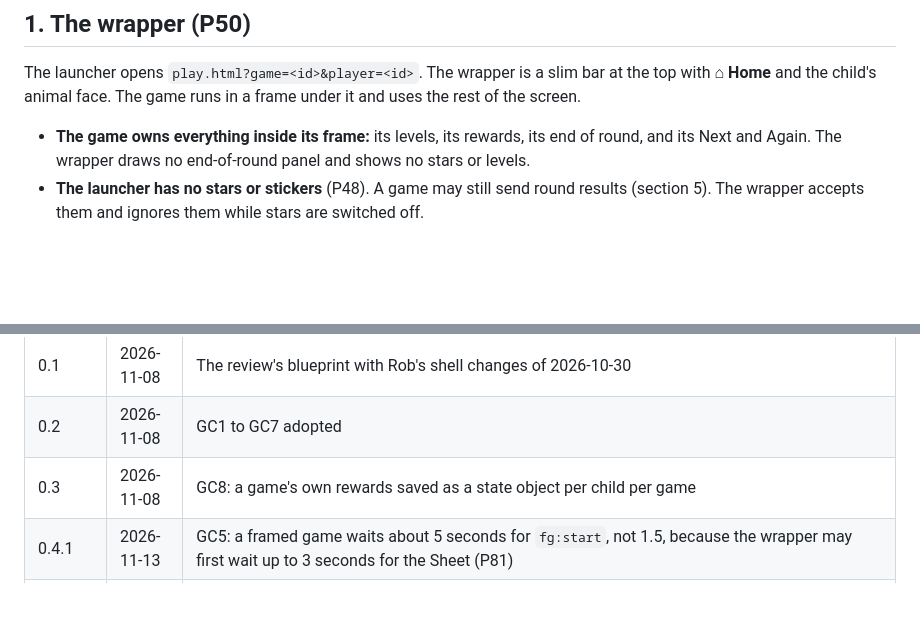
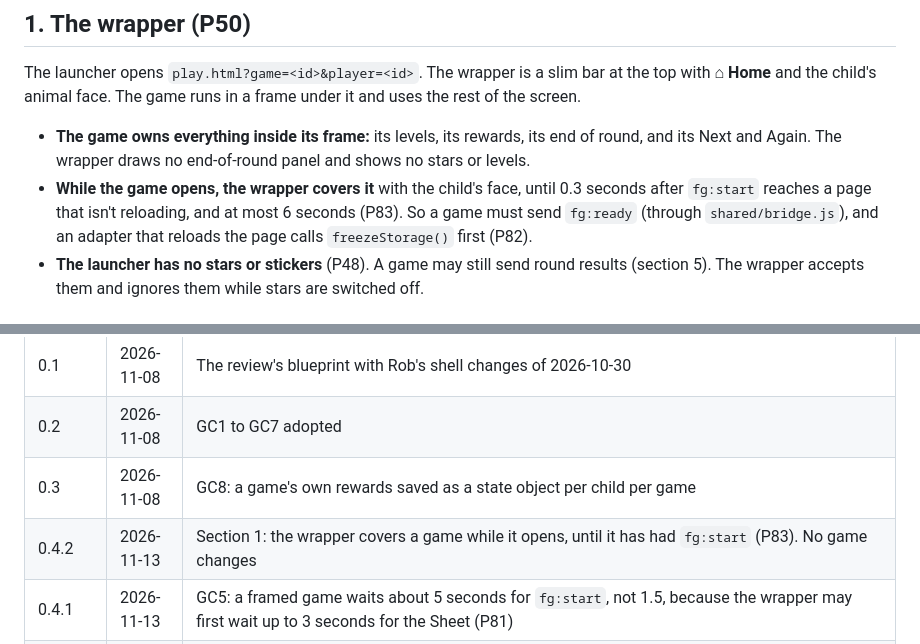
Before and after one commit to RobL89/family-games, a Markdown page: docs/game-contract.md, 2 parts joined by grey strips. GitHub-like rendering; blank space fills up the shorter version.

```diff
--- a/docs/game-contract.md
+++ b/docs/game-contract.md
@@ -12,6 +12,7 @@
 The launcher opens `play.html?game=<id>&player=<id>`. The wrapper is a slim bar at the top with **⌂ Home** and the child's animal face. The game runs in a frame under it and uses the rest of the screen.
 
 - **The game owns everything inside its frame:** its levels, its rewards, its end of round, and its Next and Again. The wrapper draws no end-of-round panel and shows no stars or levels.
+- **While the game opens, the wrapper covers it** with the child's face, until 0.3 seconds after `fg:start` reaches a page that isn't reloading, and at most 6 seconds (P83). So a game must send `fg:ready` (through `shared/bridge.js`), and an adapter that reloads the page calls `freezeStorage()` first (P82).
 - **The launcher has no stars or stickers** (P48). A game may still send round results (section 5). The wrapper accepts them and ignores them while stars are switched off.
 
 ## 2. A game's folder
@@ -119,5 +120,6 @@ An update follows the same steps, and the new folders replace the old ones.
 | 0.1 | 2026-11-08 | The review's blueprint with Rob's shell changes of 2026-10-30 |
 | 0.2 | 2026-11-08 | GC1 to GC7 adopted |
 | 0.3 | 2026-11-08 | GC8: a game's own rewards saved as a state object per child per game |
+| 0.4.2 | 2026-11-13 | Section 1: the wrapper covers a game while it opens, until it has had `fg:start` (P83). No game changes |
 | 0.4.1 | 2026-11-13 | GC5: a framed game waits about 5 seconds for `fg:start`, not 1.5, because the wrapper may first wait up to 3 seconds for the Sheet (P81) |
 | 0.4 | 2026-11-12 | Rob's new direction (P48 to P54). The wrapper is a bar with Home and the child's face, with no panel, stars or levels. Games run their own levels (GC3) and show their own end of round. Services listed (section 4), with one set of word lists per child. Imports may include `games/_common/` (GC4). Each game has a one-page README. The release route to P-020 (section 7). GC7 updated |
```
Also changed, not shown: other parts of docs/game-contract.md (+1 -1 lines), docs/PLAN.md (+2 -2 lines), docs/decisions.md (+1 -1 lines).
